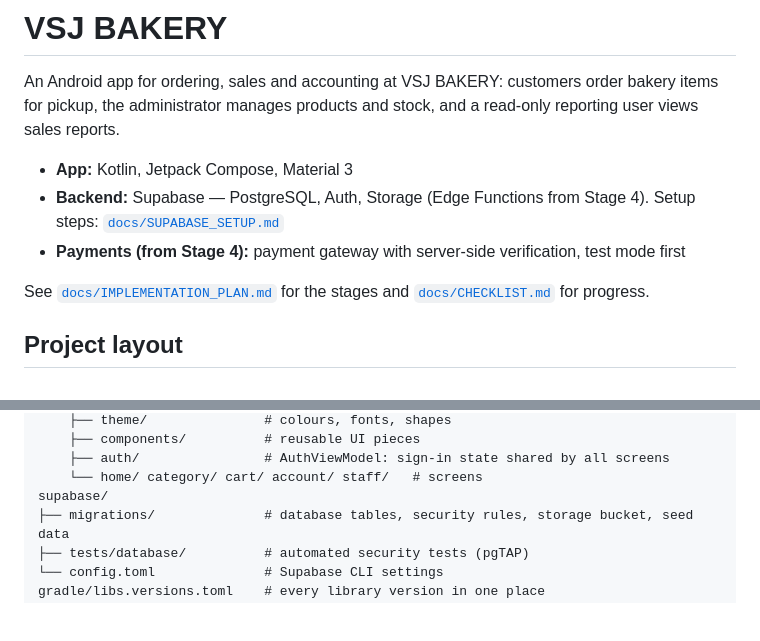
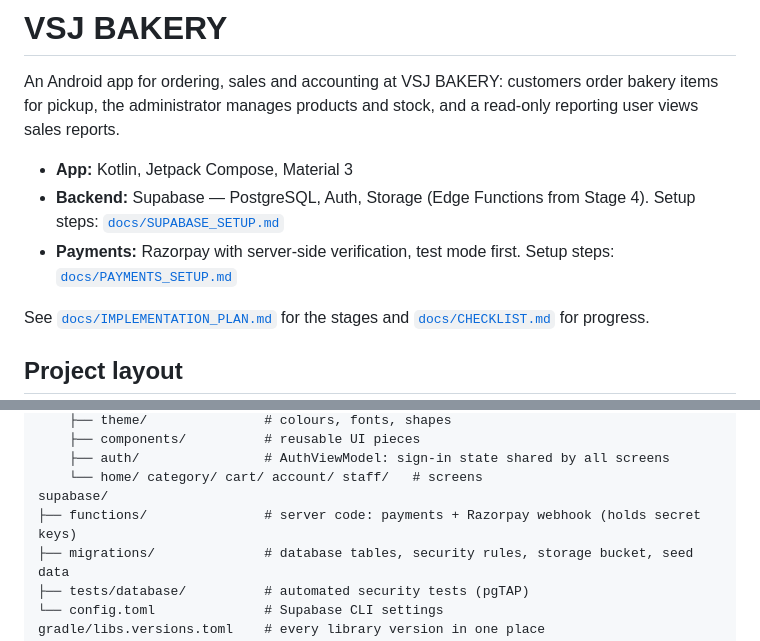
Before and after one commit to codermarvels/bakery-app, a Markdown page: README.md, 2 parts joined by grey strips. Rendered like a GitHub page; blank space fills up the shorter version.

Commit message:
Docs: payments setup guide and checklist for Stage 4
Co-Authored-By: Claude Opus 5.5 <noreply@anthropic.com>
Claude-Session: https://claude.ai/code/session_011zN8dk1SezqHz1h4wW9R5i

```diff
--- a/README.md
+++ b/README.md
@@ -6,7 +6,8 @@ pickup, the administrator manages products and stock, and a read-only reporting
 - **App:** Kotlin, Jetpack Compose, Material 3
 - **Backend:** Supabase — PostgreSQL, Auth, Storage (Edge Functions from Stage 4).
   Setup steps: [`docs/SUPABASE_SETUP.md`](docs/SUPABASE_SETUP.md)
-- **Payments (from Stage 4):** payment gateway with server-side verification, test mode first
+- **Payments:** Razorpay with server-side verification, test mode first.
+  Setup steps: [`docs/PAYMENTS_SETUP.md`](docs/PAYMENTS_SETUP.md)
 
 See [`docs/IMPLEMENTATION_PLAN.md`](docs/IMPLEMENTATION_PLAN.md) for the stages and
 [`docs/CHECKLIST.md`](docs/CHECKLIST.md) for progress.
@@ -28,6 +29,7 @@ app/src/main/java/com/vsjbakery/app/
     ├── auth/                # AuthViewModel: sign-in state shared by all screens
     └── home/ category/ cart/ account/ staff/   # screens
 supabase/
+├── functions/               # server code: payments + Razorpay webhook (holds secret keys)
 ├── migrations/              # database tables, security rules, storage bucket, seed data
 ├── tests/database/          # automated security tests (pgTAP)
 └── config.toml              # Supabase CLI settings
```
Also changed, not shown: docs/CHECKLIST.md (+16 -10 lines), docs/PAYMENTS_SETUP.md (added, +108 -0 lines).
